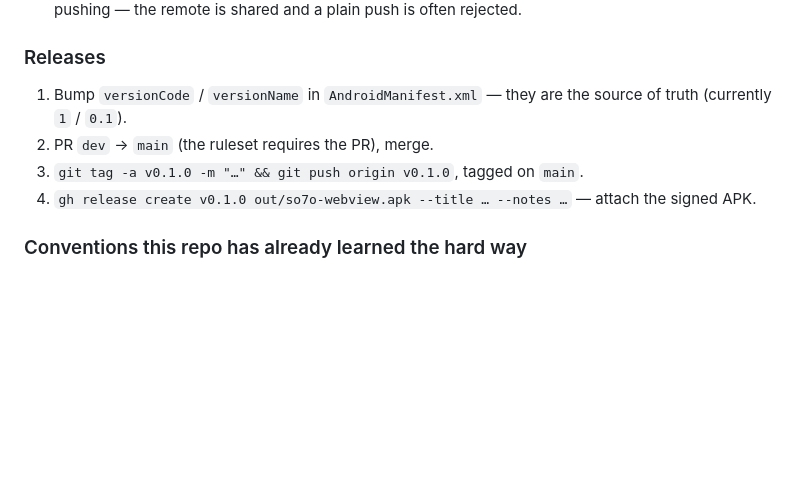
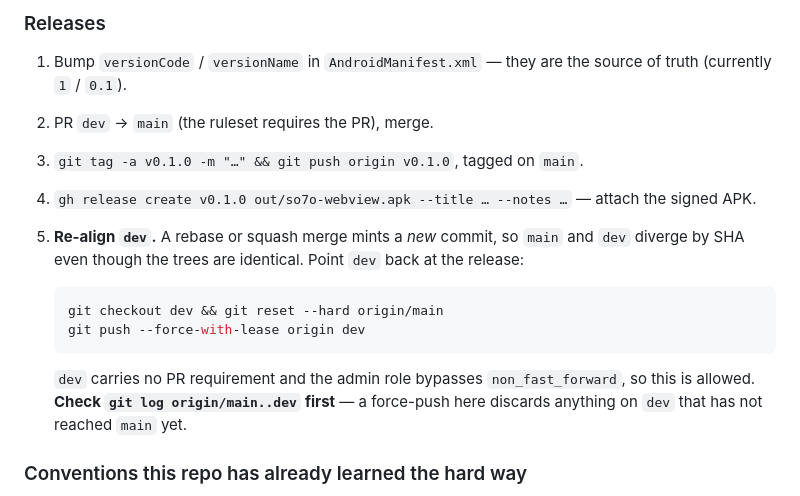
Before and after one commit to copongcopong/android-webview-cdp, a Markdown page: AGENTS.md, the part around the change. GitHub-like rendering; blank space fills up the shorter version.

Commit message:
docs: release procedure must re-align dev after a merge
GitHub's rebase/squash merge mints a new commit, so main and dev diverge
by SHA (main dd9b138, dev be59571) with identical trees after the first
PR. Record the step that fixes it, and the check that must come first:
git log origin/main..dev, because the force-with-lease there discards
anything on dev that has not reached main.

````diff
--- a/AGENTS.md
+++ b/AGENTS.md
@@ -37,6 +37,17 @@ old URL). **`dev` is the default branch.**
 2. PR `dev` → `main` (the ruleset requires the PR), merge.
 3. `git tag -a v0.1.0 -m "…" && git push origin v0.1.0`, tagged on `main`.
 4. `gh release create v0.1.0 out/so7o-webview.apk --title … --notes …` — attach the signed APK.
+5. **Re-align `dev`.** A rebase or squash merge mints a *new* commit, so `main` and `dev` diverge
+   by SHA even though the trees are identical. Point `dev` back at the release:
+
+   ```bash
+   git checkout dev && git reset --hard origin/main
+   git push --force-with-lease origin dev
+   ```
+
+   `dev` carries no PR requirement and the admin role bypasses `non_fast_forward`, so this is
+   allowed. **Check `git log origin/main..dev` first** — a force-push here discards anything on
+   `dev` that has not reached `main` yet.
 
 ### Conventions this repo has already learned the hard way
 
````
